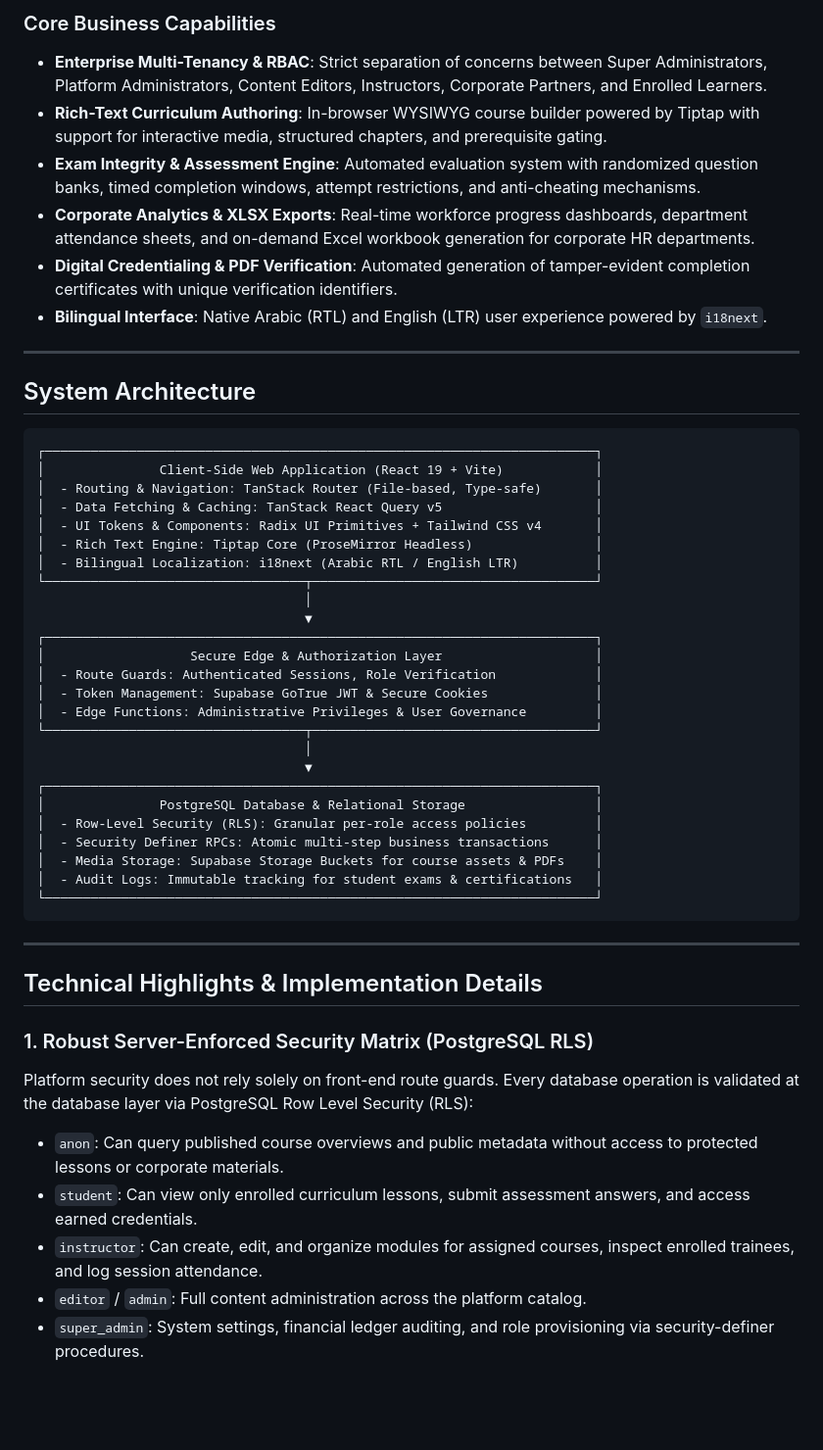
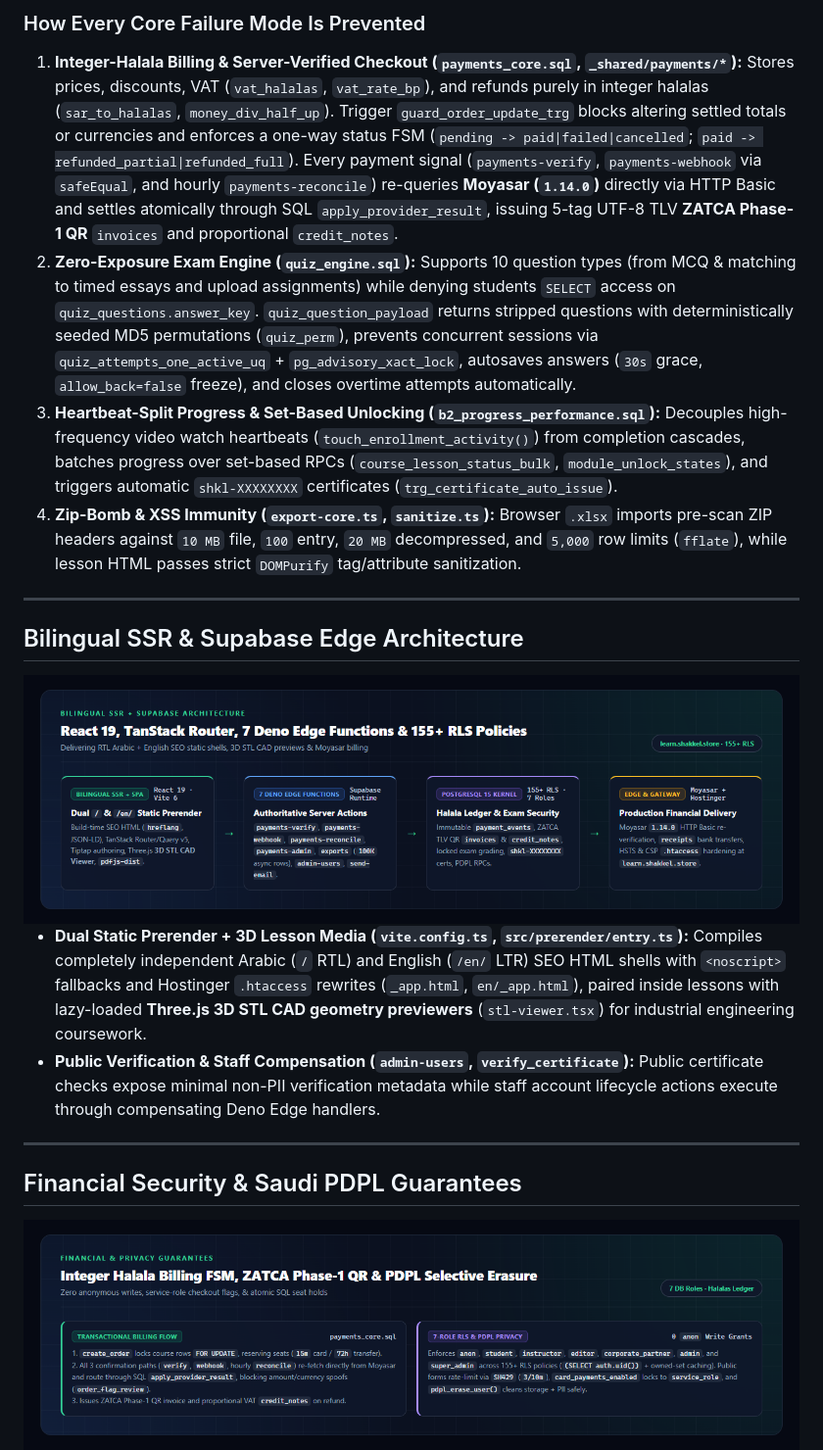
Before and after one commit to Abdulqader-Alshihabi/shakkel-learn, a Markdown page: README.md, the part around one of its changes. Shown at 98% size. Drawn GitHub-style; pictures changed too: assets/diagrams/diagram-2-architecture.png (added), assets/diagrams/diagram-3-billing-rbac.png (added); blank space fills up the shorter version.

Commit message:
docs: upgrade README with bespoke architecture diagrams and full engineering deep-dive

````diff
--- a/README.md
+++ b/README.md
@@ -30,53 +36,27 @@ Built with React 19, TypeScript, TanStack Router, Tailwind CSS v4, and Supabase
 
-### Core Business Capabilities
-- **Enterprise Multi-Tenancy & RBAC**: Strict separation of concerns between Super Administrators, Platform Administrators, Content Editors, Instructors, Corporate Partners, and Enrolled Learners.
-- **Rich-Text Curriculum Authoring**: In-browser WYSIWYG course builder powered by Tiptap with support for interactive media, structured chapters, and prerequisite gating.
-- **Exam Integrity & Assessment Engine**: Automated evaluation system with randomized question banks, timed completion windows, attempt restrictions, and anti-cheating mechanisms.
-- **Corporate Analytics & XLSX Exports**: Real-time workforce progress dashboards, department attendance sheets, and on-demand Excel workbook generation for corporate HR departments.
-- **Digital Credentialing & PDF Verification**: Automated generation of tamper-evident completion certificates with unique verification identifiers.
-- **Bilingual Interface**: Native Arabic (RTL) and English (LTR) user experience powered by `i18next`.
+### How Every Core Failure Mode Is Prevented
+
+1. **Integer-Halala Billing & Server-Verified Checkout (`payments_core.sql`, `_shared/payments/*`):** Stores prices, discounts, VAT (`vat_halalas`, `vat_rate_bp`), and refunds purely in integer halalas (`sar_to_halalas`, `money_div_half_up`). Trigger `guard_order_update_trg` blocks altering settled totals or currencies and enforces a one-way status FSM (`pending -> paid|failed|cancelled`; `paid -> refunded_partial|refunded_full`). Every payment signal (`payments-verify`, `payments-webhook` via `safeEqual`, and hourly `payments-reconcile`) re-queries **Moyasar (`1.14.0`)** directly via HTTP Basic and settles atomically through SQL `apply_provider_result`, issuing 5-tag UTF-8 TLV **ZATCA Phase-1 QR** `invoices` and proportional `credit_notes`.
+2. **Zero-Exposure Exam Engine (`quiz_engine.sql`):** Supports 10 question types (from MCQ & matching to timed essays and upload assignments) while denying students `SELECT` access on `quiz_questions.answer_key`. `quiz_question_payload` returns stripped questions with deterministically seeded MD5 permutations (`quiz_perm`), prevents concurrent sessions via `quiz_attempts_one_active_uq` + `pg_advisory_xact_lock`, autosaves answers (`30s` grace, `allow_back=false` freeze), and closes overtime attempts automatically.
+3. **Heartbeat-Split Progress & Set-Based Unlocking (`b2_progress_performance.sql`):** Decouples high-frequency video watch heartbeats (`touch_enrollment_activity()`) from completion cascades, batches progress over set-based RPCs (`course_lesson_status_bulk`, `module_unlock_states`), and triggers automatic `shkl-XXXXXXXX` certificates (`trg_certificate_auto_issue`).
+4. **Zip-Bomb & XSS Immunity (`export-core.ts`, `sanitize.ts`):** Browser `.xlsx` imports pre-scan ZIP headers against `10 MB` file, `100` entry, `20 MB` decompressed, and `5,000` row limits (`fflate`), while lesson HTML passes strict `DOMPurify` tag/attribute sanitization.
 
 ---
 
-## System Architecture
+## Bilingual SSR & Supabase Edge Architecture
 
-```
-┌────────────────────────────────────────────────────────────────────────┐
-│               Client-Side Web Application (React 19 + Vite)            │
-│  - Routing & Navigation: TanStack Router (File-based, Type-safe)       │
-│  - Data Fetching & Caching: TanStack React Query v5                    │
-│  - UI Tokens & Components: Radix UI Primitives + Tailwind CSS v4       │
-│  - Rich Text Engine: Tiptap Core (ProseMirror Headless)                │
-│  - Bilingual Localization: i18next (Arabic RTL / English LTR)          │
-└──────────────────────────────────┬─────────────────────────────────────┘
-                                   │
-                                   ▼
-┌────────────────────────────────────────────────────────────────────────┐
-│                   Secure Edge & Authorization Layer                    │
-│  - Route Guards: Authenticated Sessions, Role Verification             │
-│  - Token Management: Supabase GoTrue JWT & Secure Cookies              │
-│  - Edge Functions: Administrative Privileges & User Governance         │
-└──────────────────────────────────┬─────────────────────────────────────┘
-                                   │
-                                   ▼
-┌────────────────────────────────────────────────────────────────────────┐
-│               PostgreSQL Database & Relational Storage                 │
-│  - Row-Level Security (RLS): Granular per-role access policies         │
-│  - Security Definer RPCs: Atomic multi-step business transactions      │
-│  - Media Storage: Supabase Storage Buckets for course assets & PDFs    │
-│  - Audit Logs: Immutable tracking for student exams & certifications   │
-└────────────────────────────────────────────────────────────────────────┘
-```
+<div align="center">
+  <img src="assets/diagrams/diagram-2-architecture.png" alt="React 19 Bilingual Prerender, 7 Deno Edge Functions and PostgreSQL 15 155+ RLS Architecture" width="100%" />
+</div>
+
+- **Dual Static Prerender + 3D Lesson Media (`vite.config.ts`, `src/prerender/entry.ts`):** Compiles completely independent Arabic (`/` RTL) and English (`/en/` LTR) SEO HTML shells with `<noscript>` fallbacks and Hostinger `.htaccess` rewrites (`_app.html`, `en/_app.html`), paired inside lessons with lazy-loaded **Three.js 3D STL CAD geometry previewers** (`stl-viewer.tsx`) for industrial engineering coursework.
+- **Public Verification & Staff Compensation (`admin-users`, `verify_certificate`):** Public certificate checks expose minimal non-PII verification metadata while staff account lifecycle actions execute through compensating Deno Edge handlers.
 
 ---
 
-## Technical Highlights & Implementation Details
+## Financial Security & Saudi PDPL Guarantees
 
-### 1. Robust Server-Enforced Security Matrix (PostgreSQL RLS)
-Platform security does not rely solely on front-end route guards. Every database operation is validated at the database layer via PostgreSQL Row Level Security (RLS):
-- `anon`: Can query published course overviews and public metadata without access to protected lessons or corporate materials.
-- `student`: Can view only enrolled curriculum lessons, submit assessment answers, and access earned credentials.
-- `instructor`: Can create, edit, and organize modules for assigned courses, inspect enrolled trainees, and log session attendance.
-- `editor` / `admin`: Full content administration across the platform catalog.
-- `super_admin`: System settings, financial ledger auditing, and role provisioning via security-definer procedures.
+<div align="center">
+  <img src="assets/diagrams/diagram-3-billing-rbac.png" alt="Halalas Order State Machine, 7-Role RLS Isolation and Saudi PDPL Erasure Flow" width="100%" />
+</div>
 
````
Also changed, not shown: other parts of README.md (+40 -56 lines), assets/diagrams/diagram-1-problems-solved.png (added), assets/diagrams/diagram-4-extensibility-seams.png (added).
